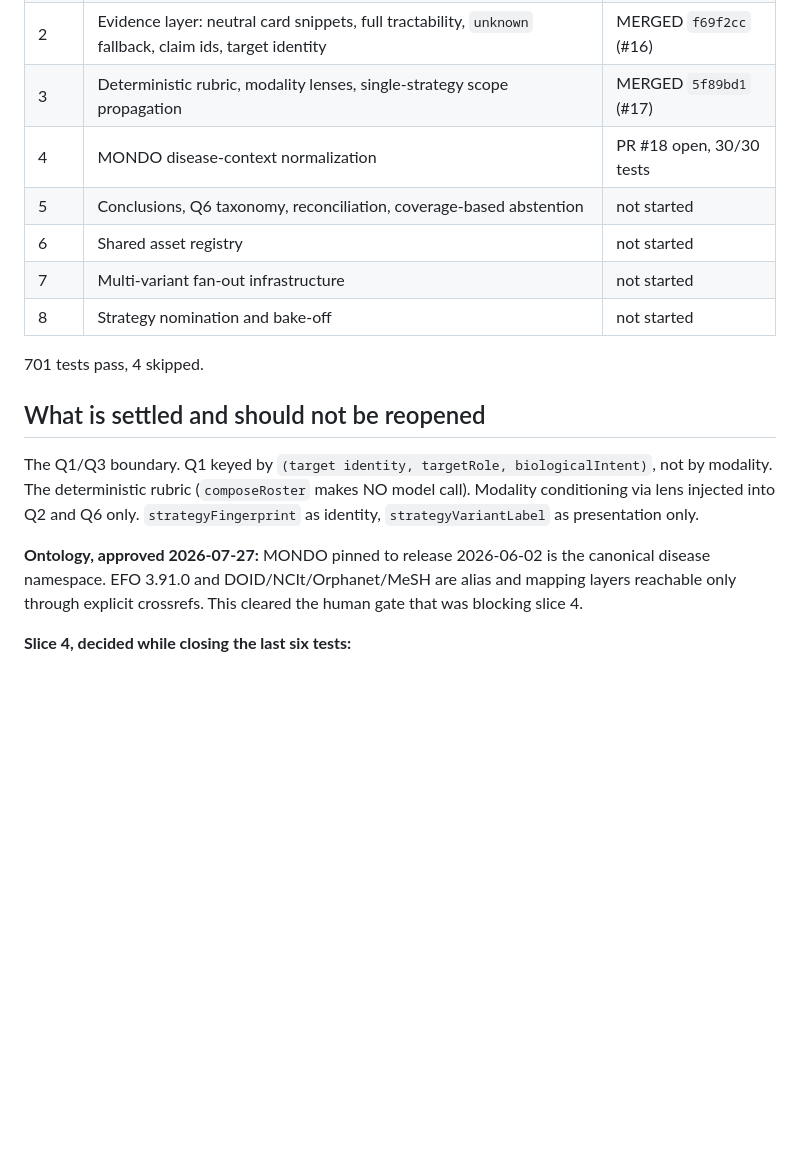
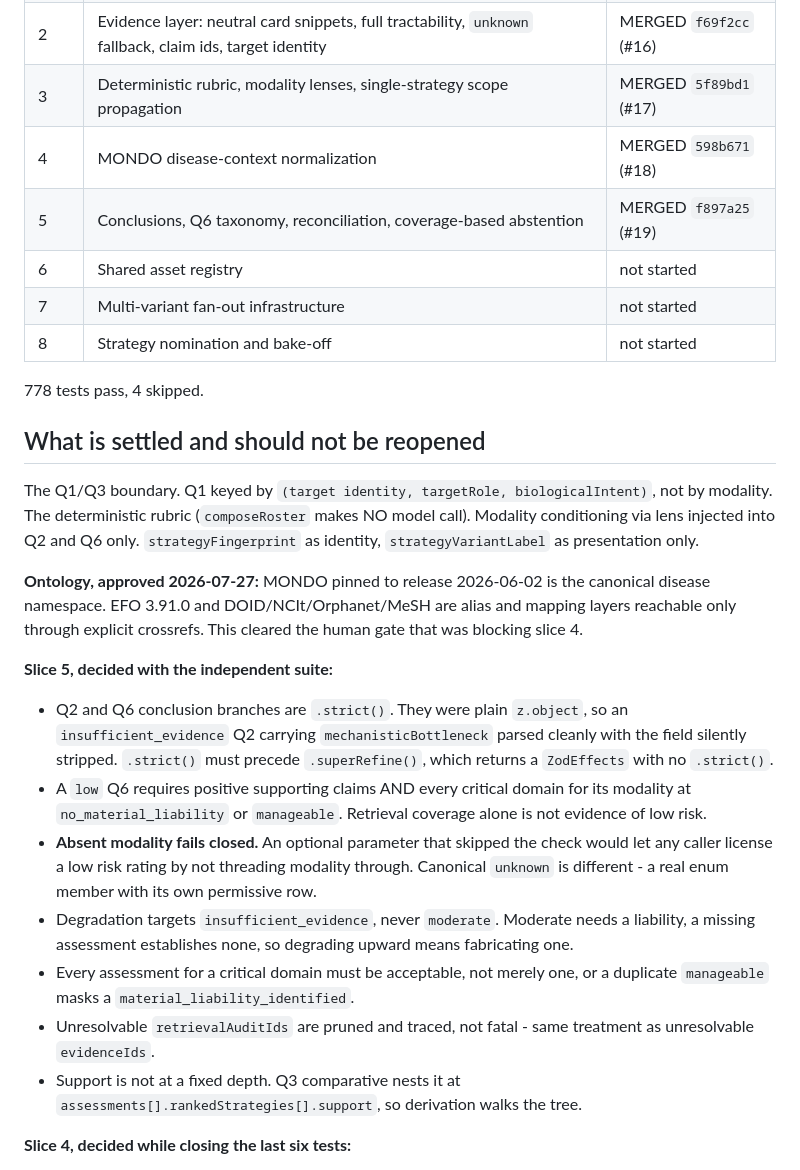
Before and after one commit to mrsirquanzo/Sonny, a Markdown page: docs/slices/STATUS.md, the part around one of its changes. Rendered like a GitHub page; blank space fills up the shorter version.

Commit message:
docs: slices 4 and 5 merged; record slice 5 decisions

```diff
--- a/docs/slices/STATUS.md
+++ b/docs/slices/STATUS.md
@@ -15,13 +15,13 @@ acceptance checklists.
 | 1 | Shared contracts: axes, modality, target identity, scope, risk taxonomy, conclusions | MERGED `3b159a7` (#14) |
 | 2 | Evidence layer: neutral card snippets, full tractability, `unknown` fallback, claim ids, target identity | MERGED `f69f2cc` (#16) |
 | 3 | Deterministic rubric, modality lenses, single-strategy scope propagation | MERGED `5f89bd1` (#17) |
-| 4 | MONDO disease-context normalization | PR #18 open, 30/30 tests |
-| 5 | Conclusions, Q6 taxonomy, reconciliation, coverage-based abstention | not started |
+| 4 | MONDO disease-context normalization | MERGED `598b671` (#18) |
+| 5 | Conclusions, Q6 taxonomy, reconciliation, coverage-based abstention | MERGED `f897a25` (#19) |
 | 6 | Shared asset registry | not started |
 | 7 | Multi-variant fan-out infrastructure | not started |
 | 8 | Strategy nomination and bake-off | not started |
 
-701 tests pass, 4 skipped.
+778 tests pass, 4 skipped.
 
 ## What is settled and should not be reopened
 
@@ -34,6 +34,29 @@ as identity, `strategyVariantLabel` as presentation only.
 canonical disease namespace. EFO 3.91.0 and DOID/NCIt/Orphanet/MeSH are alias and
 mapping layers reachable only through explicit crossrefs. This cleared the human
 gate that was blocking slice 4.
+
+**Slice 5, decided with the independent suite:**
+
+- Q2 and Q6 conclusion branches are `.strict()`. They were plain `z.object`, so an
+  `insufficient_evidence` Q2 carrying `mechanisticBottleneck` parsed cleanly with
+  the field silently stripped. `.strict()` must precede `.superRefine()`, which
+  returns a `ZodEffects` with no `.strict()`.
+- A `low` Q6 requires positive supporting claims AND every critical domain for
+  its modality at `no_material_liability` or `manageable`. Retrieval coverage
+  alone is not evidence of low risk.
+- **Absent modality fails closed.** An optional parameter that skipped the check
+  would let any caller license a low risk rating by not threading modality
+  through. Canonical `unknown` is different - a real enum member with its own
+  permissive row.
+- Degradation targets `insufficient_evidence`, never `moderate`. Moderate needs a
+  liability, a missing assessment establishes none, so degrading upward means
+  fabricating one.
+- Every assessment for a critical domain must be acceptable, not merely one, or a
+  duplicate `manageable` masks a `material_liability_identified`.
+- Unresolvable `retrievalAuditIds` are pruned and traced, not fatal - same
+  treatment as unresolvable `evidenceIds`.
+- Support is not at a fixed depth. Q3 comparative nests it at
+  `assessments[].rankedStrategies[].support`, so derivation walks the tree.
 
 **Slice 4, decided while closing the last six tests:**
 
```
Also changed, not shown: other parts of docs/slices/STATUS.md (+1 -1 lines).
